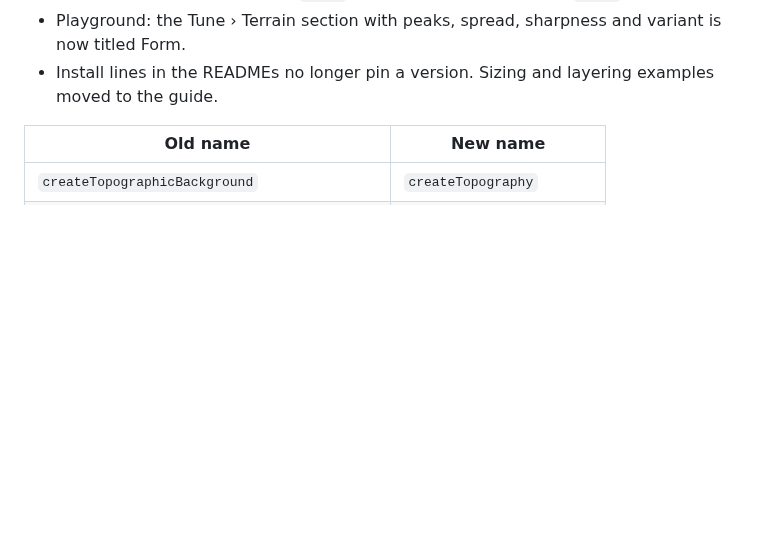
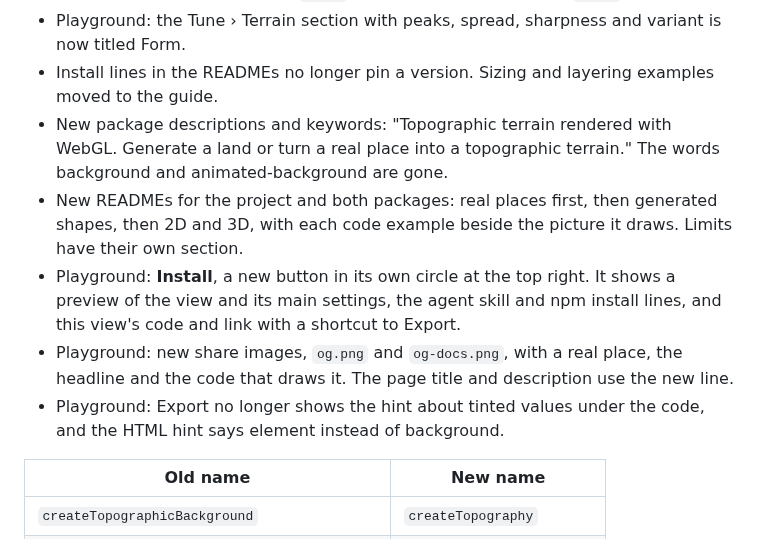
Before and after one commit to yahyabedirhan/topographic, a Markdown page: CHANGELOG.md, the part around the change. Rendered like a GitHub page; blank space fills up the shorter version.

Commit message:
list the launch surfaces in the 0.6.0 changelog
- descriptions and keywords, the readmes, the install entry, the share images and the export hint

Co-Authored-By: Claude Opus 5.5 <noreply@anthropic.com>

```diff
--- a/CHANGELOG.md
+++ b/CHANGELOG.md
@@ -15,6 +15,11 @@ It is a clean break: the old names are gone, with no deprecated aliases.
 - Playground: the WebMCP tool `list_styles` is now `list_shapes`, and `randomize` takes `shape: true`. `set_settings` takes `shape`, and still takes the old `style` key for this release. Terrains saved with a `style` key load with that value as `shape`.
 - Playground: the Tune › Terrain section with peaks, spread, sharpness and variant is now titled Form.
 - Install lines in the READMEs no longer pin a version. Sizing and layering examples moved to the guide.
+- New package descriptions and keywords: "Topographic terrain rendered with WebGL. Generate a land or turn a real place into a topographic terrain." The words background and animated-background are gone.
+- New READMEs for the project and both packages: real places first, then generated shapes, then 2D and 3D, with each code example beside the picture it draws. Limits have their own section.
+- Playground: **Install**, a new button in its own circle at the top right. It shows a preview of the view and its main settings, the agent skill and npm install lines, and this view's code and link with a shortcut to Export.
+- Playground: new share images, `og.png` and `og-docs.png`, with a real place, the headline and the code that draws it. The page title and description use the new line.
+- Playground: Export no longer shows the hint about tinted values under the code, and the HTML hint says element instead of background.
 
 | Old name | New name |
 |---|---|
```
